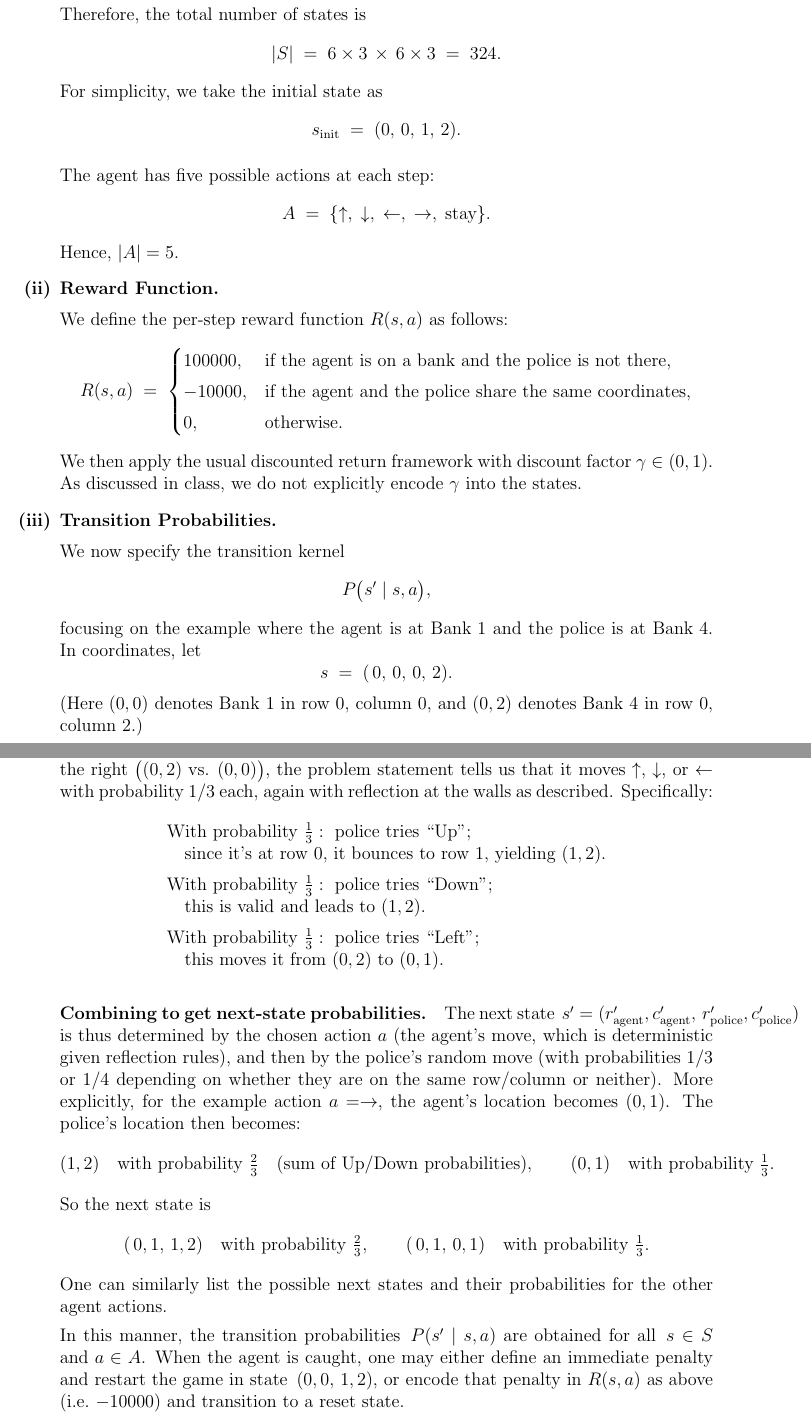
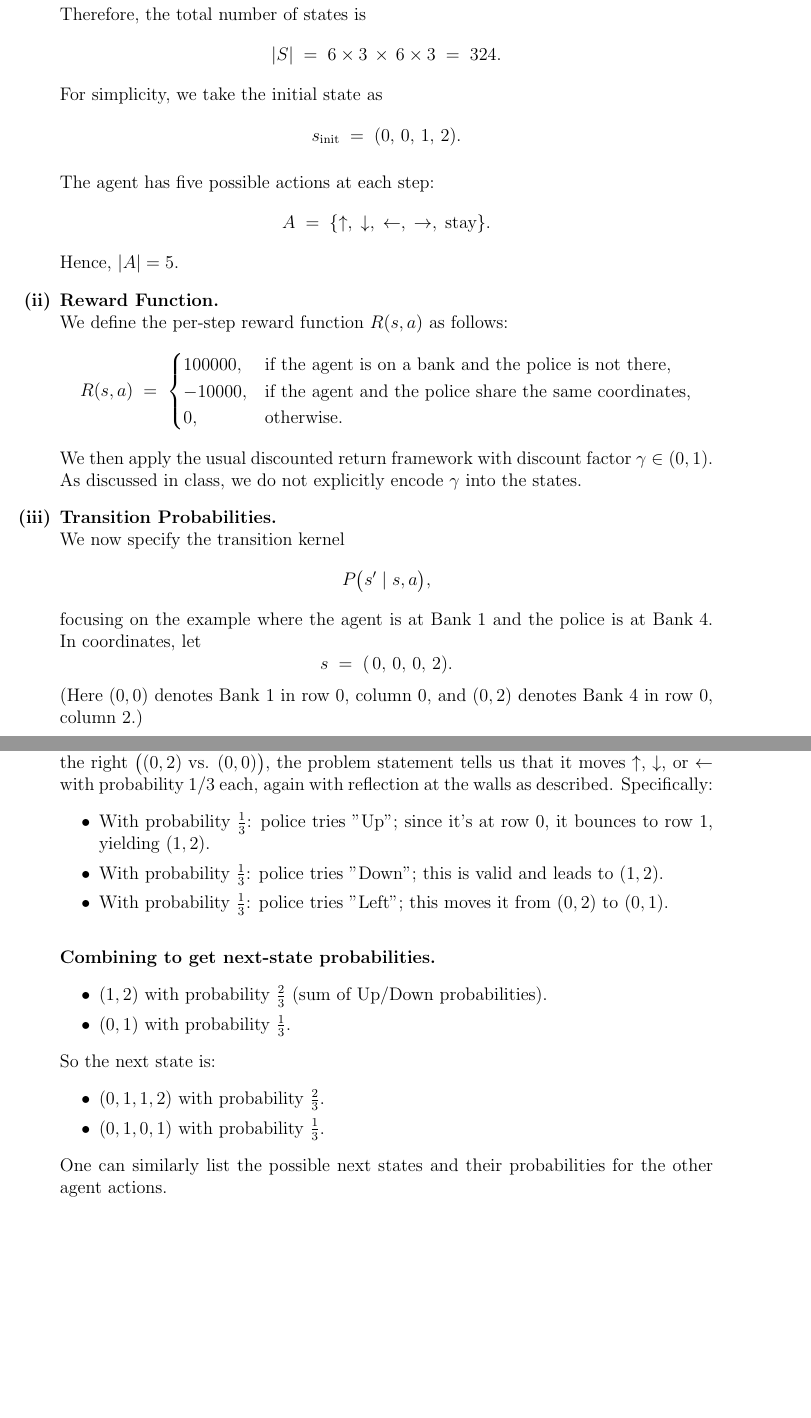
Before and after one commit to davide-marchi/Online-and-Reinforcement-Learning, a LaTeX problem sheet (Home Assignment 1/OReL Template.tex, which reads Home Assignment 1/5.tex): two parts of pages 9 and 10 of 10, joined at a grey line, cut so that both start at the same text, the shorter picture padded with empty space. Compiled offline with pdfLaTeX.

Commit message:
Formatted

```diff
--- a/Home Assignment 1/5.tex
+++ b/Home Assignment 1/5.tex
@@ -30,13 +30,13 @@
     Hence, \(\lvert A \rvert = 5\).
 
   \item[\textbf{(ii)}]
-    \textbf{Reward Function.} \\[6pt]
+    \textbf{Reward Function.} \\
     We define the per-step reward function \(R(s,a)\) as follows:
     \[
       R(s, a) \;=\;
       \begin{cases}
-        100000, & \text{if the agent is on a bank and the police is not there,} \\[3pt]
-        -10000, & \text{if the agent and the police share the same coordinates,} \\[3pt]
+        100000, & \text{if the agent is on a bank and the police is not there,} \\
+        -10000, & \text{if the agent and the police share the same coordinates,} \\
         0, & \text{otherwise.}
       \end{cases}
     \]
@@ -44,7 +44,7 @@
     \(\gamma \in (0,1)\).  As discussed in class, we do not explicitly encode \(\gamma\) into the states.
 
   \item[\textbf{(iii)}]
-    \textbf{Transition Probabilities.} \\[6pt]
+    \textbf{Transition Probabilities.} \\
     We now specify the transition kernel
     \[
       P\bigl(s' \mid s, a\bigr),
@@ -81,32 +81,21 @@
-      \begin{aligned}
-        &\text{With probability } \tfrac13: \text{ police tries ``Up''}; \\[-3pt]
-        &\quad \text{since it's at row~0, it bounces to row~1, yielding } (1,2).\\[3pt]
-        &\text{With probability } \tfrac13: \text{ police tries ``Down''}; \\[-3pt]
-        &\quad \text{this is valid and leads to }(1,2).\\[3pt]
-        &\text{With probability } \tfrac13: \text{ police tries ``Left''}; \\[-3pt]
-        &\quad \text{this moves it from }(0,2)\text{ to }(0,1).
-      \end{aligned}
-    \]
+    \begin{itemize}
+      \item With probability \(\frac{1}{3}\): police tries "Up"; since it's at row 0, it bounces to row 1, yielding \((1,2)\).
+      \item With probability \(\frac{1}{3}\): police tries "Down"; this is valid and leads to \((1,2)\).
+      \item With probability \(\frac{1}{3}\): police tries "Left"; this moves it from \((0,2)\) to \((0,1)\).
+    \end{itemize}
 
     \paragraph{Combining to get next-state probabilities.}
-    The next state
-    \(\,s' = (r_{\text{agent}}', c_{\text{agent}}',\,r_{\text{police}}', c_{\text{police}}')\)
-    is thus determined by the chosen action \(a\) (the agent's move, which is deterministic given reflection rules), and then by the police's random move (with probabilities \(1/3\) or \(1/4\) depending on whether they are on the same row/column or neither).  More explicitly, for the example action \(a = \rightarrow\), the agent's location becomes \((0,1)\).  The police's location then becomes:
-    \[
-      (1,2) \quad \text{with probability } \tfrac23 \quad \text{(sum of Up/Down probabilities)},
-      \quad\quad
-      (0,1) \quad \text{with probability } \tfrac13.
-    \]
-    So the next state is
-    \[
-      (\,0,1,\,1,2) \quad \text{with probability } \tfrac23,
-      \qquad
-      (\,0,1,\,0,1) \quad \text{with probability } \tfrac13.
-    \]
+    \begin{itemize}
+      \item \((1,2)\) with probability \(\frac{2}{3}\) (sum of Up/Down probabilities).
+      \item \((0,1)\) with probability \(\frac{1}{3}\).
+    \end{itemize}
+
+    So the next state is:
+    \begin{itemize}
+      \item \((0,1,1,2)\) with probability \(\frac{2}{3}\).
+      \item \((0,1,0,1)\) with probability \(\frac{1}{3}\).
+    \end{itemize}
+
     One can similarly list the possible next states and their probabilities for the other agent actions.
 
-    In this manner, the transition probabilities
-    \(\,P(s' \mid s,a)\)
-    are obtained for all \(\,s\in S\) and \(a\in A\).  When the agent is caught, one may either define an immediate penalty and restart the game in state \(\,(0,0,\,1,2)\), or encode that penalty in \(R(s,a)\) as above (i.e.\ \(-10000\)) and transition to a reset state.
-
 \end{enumerate}
```
Also changed, not shown: Home Assignment 1/OReL Template.pdf, Home Assignment 1/5.tex (18 more changed lines), 3 other files.
